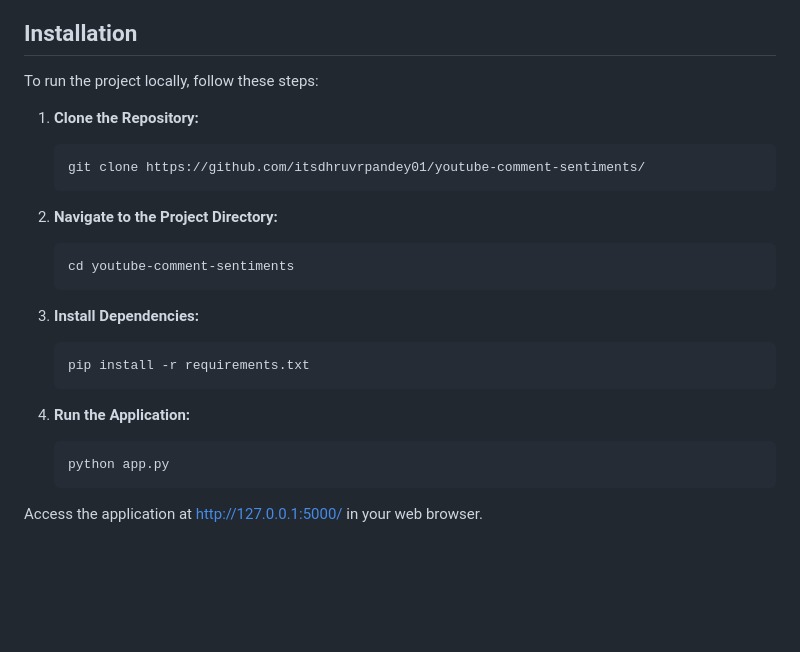
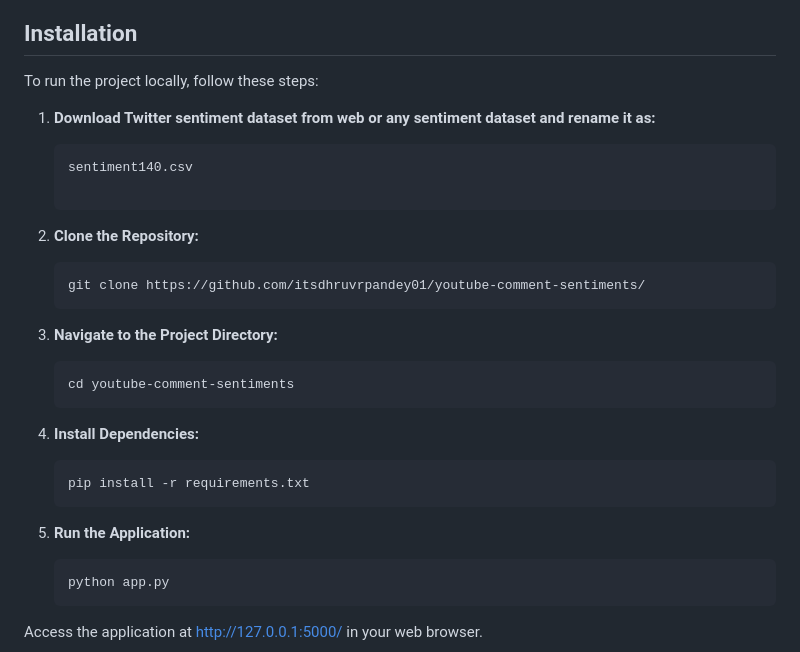
Before and after one commit to itsdhruvrpandey01/youtube-comment-sentiments, a Markdown page: README.md, the part around the change. Rendered like a GitHub page; blank space fills up the shorter version.

````diff
--- a/README.md
+++ b/README.md
@@ -22,23 +22,26 @@ This project is a YouTube comment sentiments tool that takes a YouTube video URL
 ## Installation
 
 To run the project locally, follow these steps:
+1. **Download Twitter sentiment dataset from web or any sentiment dataset and rename it as:**
+   ```bas
+   sentiment140.csv
 
-1. **Clone the Repository:**
+2. **Clone the Repository:**
    ```bash
    git clone https://github.com/itsdhruvrpandey01/youtube-comment-sentiments/
    ```
 
-2. **Navigate to the Project Directory:**
+3. **Navigate to the Project Directory:**
    ```bash
    cd youtube-comment-sentiments
    ```
 
-3. **Install Dependencies:**
+4. **Install Dependencies:**
    ```bash
    pip install -r requirements.txt
    ```
 
-4. **Run the Application:**
+5. **Run the Application:**
    ```bash
    python app.py
    ```
````
